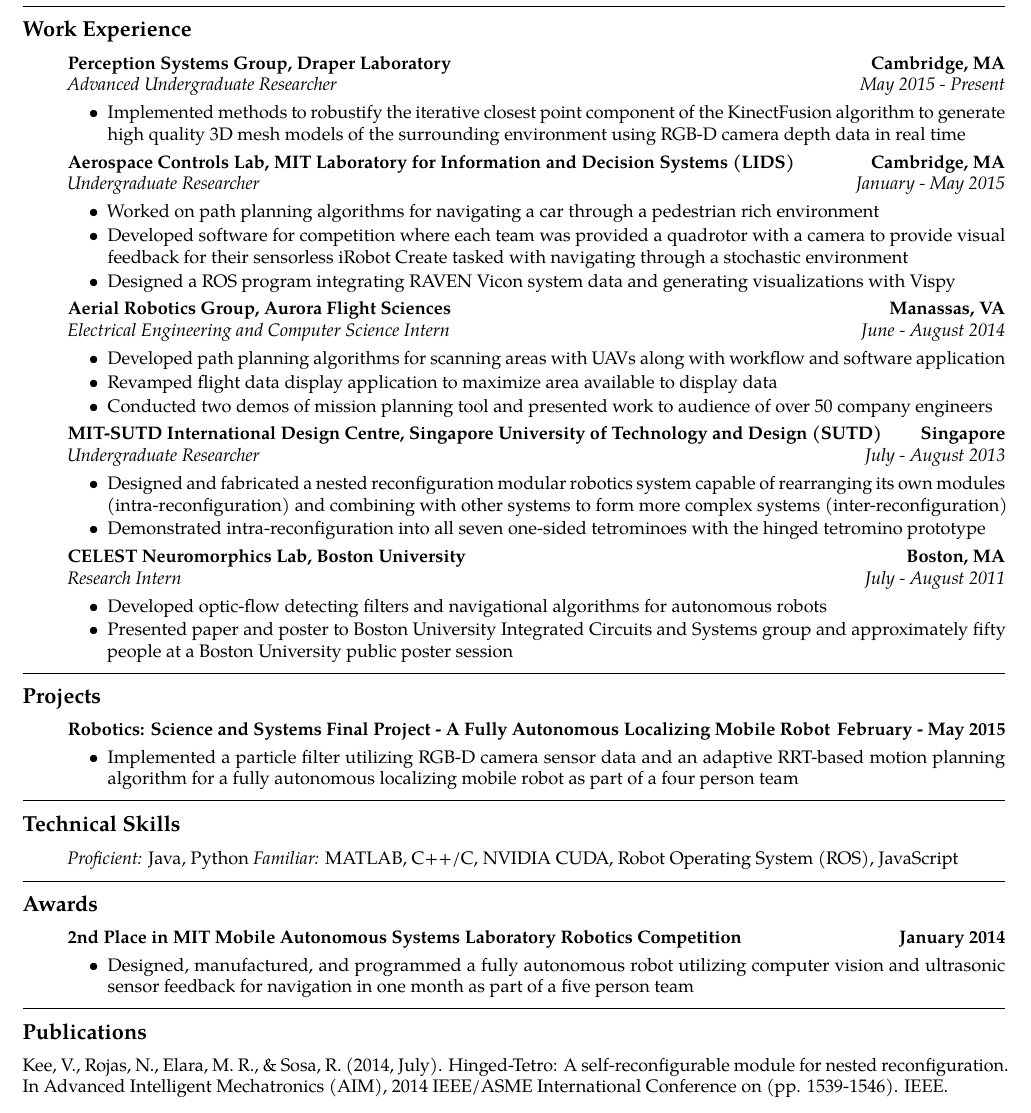
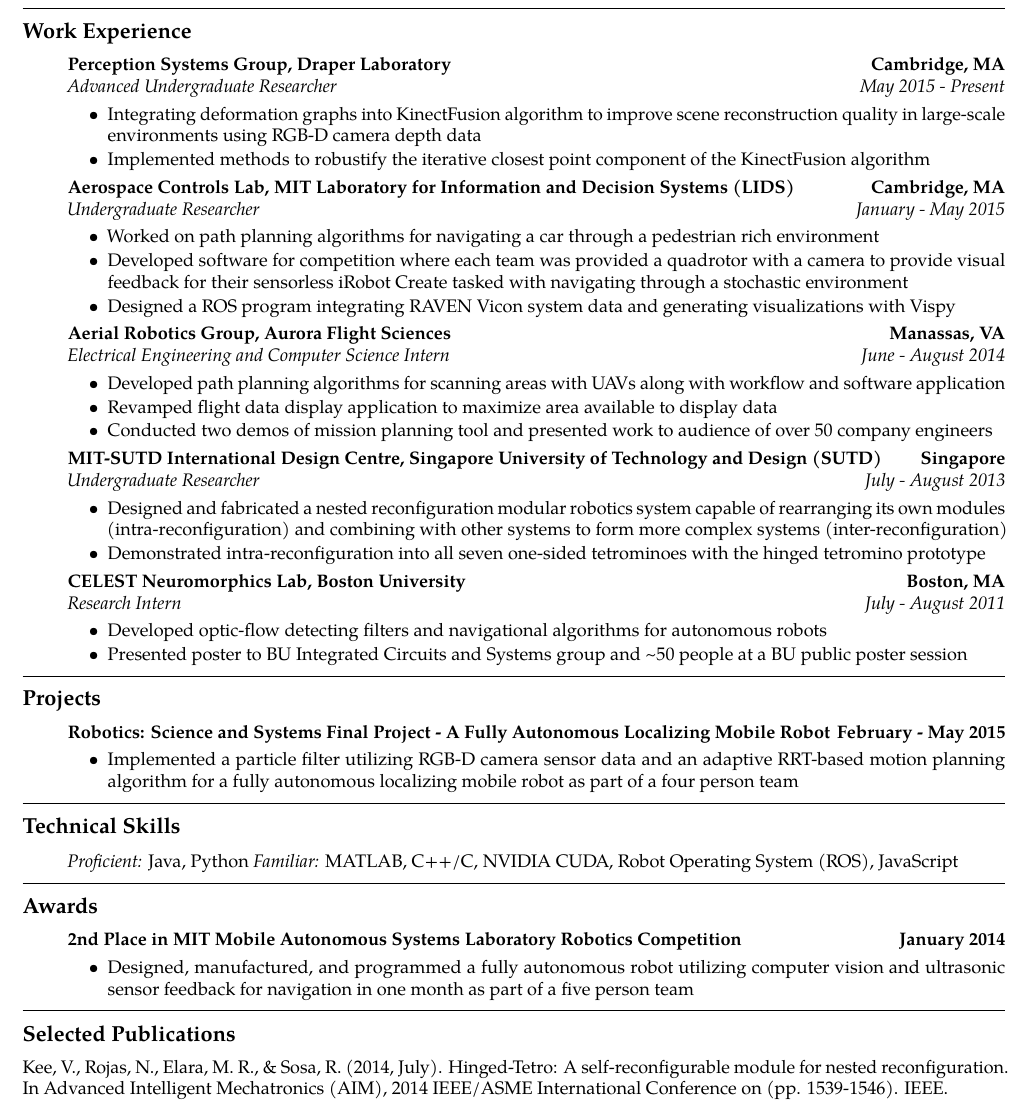
Before and after one commit to vkee/resume, a LaTeX CV (resume.tex): part of the page, cut so that both start at the same text. Compiled offline with pdfLaTeX.

Commit message:
career fair 2015 state

```diff
--- a/resume.tex
+++ b/resume.tex
@@ -55,7 +55,8 @@
 
 	\begin{itemize}[label=\textbullet]
 	\itemsep0em
-	\item Implemented methods to robustify the iterative closest point component of the KinectFusion algorithm to generate high quality 3D mesh models of the surrounding environment using RGB-D camera depth data in real time
+	\item Integrating deformation graphs into KinectFusion algorithm to improve scene reconstruction quality in large-scale environments using RGB-D camera depth data
+	\item Implemented methods to robustify the iterative closest point component of the KinectFusion algorithm
 
 \end{itemize}
 
@@ -114,7 +115,7 @@
 	\begin{itemize}[label=\textbullet]
 	\itemsep0em
 	\item Developed optic-flow detecting filters and navigational algorithms for autonomous robots
-	\item Presented \href{http://vincentkee.files.wordpress.com/2011/09/research-paper-the-final-draft.pdf}{paper} and \href{http://vincentkee.files.wordpress.com/2011/09/optic-flow-based-navigation-using-correlation-techniques.png}{poster} to Boston University Integrated Circuits and Systems group and approximately fifty people at a Boston University public poster session
+	\item Presented \href{http://vincentkee.files.wordpress.com/2011/09/optic-flow-based-navigation-using-correlation-techniques.png}{poster} to BU Integrated Circuits and Systems group and \textasciitilde 50 people at a BU public poster session
 	\end{itemize}
 \end{itemize}
 
@@ -166,7 +167,7 @@
 \hrule
 \vspace{-0.6em}
 
-\subsection*{Publications}
+\subsection*{Selected Publications}
     \parskip=-0.1em
 {\href{http://ieeexplore.ieee.org/xpls/abs_all.jsp?arnumber=6878302}{Kee, V., Rojas, N., Elara, M. R., \& Sosa, R. (2014, July). Hinged-Tetro: A self-reconfigurable module for nested reconfiguration. In Advanced Intelligent Mechatronics (AIM), 2014 IEEE/ASME International Conference on (pp. 1539-1546). IEEE.}}
 
```
Also changed, not shown: resume.pdf, 2 other files.
